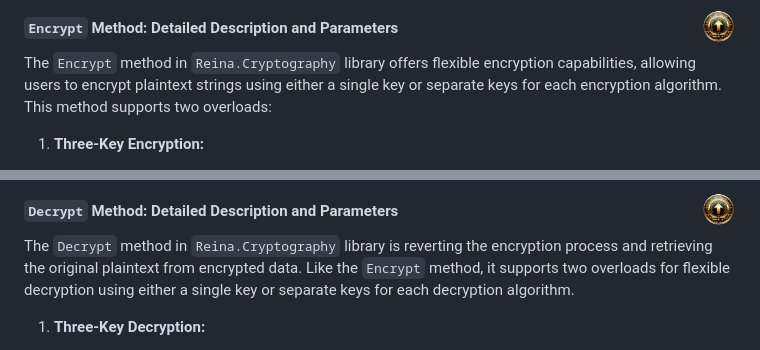
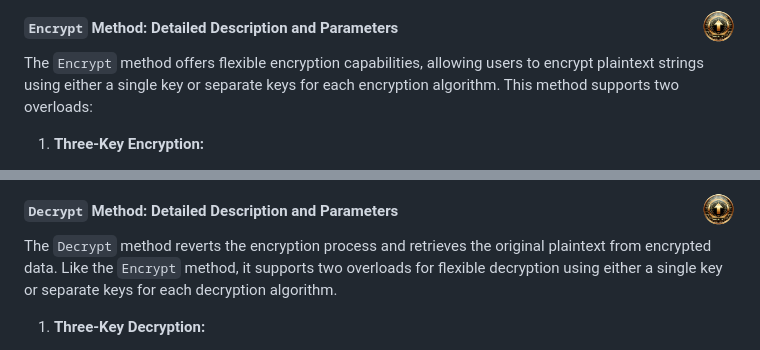
Before and after one commit to fkitsantas/Reina.Cryptography, a Markdown page: README.md, 2 parts joined by grey strips. Rendered like a GitHub page.

```diff
--- a/README.md
+++ b/README.md
@@ -192,7 +192,7 @@ The `Configuration` method is designed to configure the library with custom Azur
 
 #### `Encrypt` Method: Detailed Description and Parameters
 
-The `Encrypt` method in `Reina.Cryptography` library offers flexible encryption capabilities, allowing users to encrypt plaintext strings using either a single key or separate keys for each encryption algorithm. This method supports two overloads:
+The `Encrypt` method offers flexible encryption capabilities, allowing users to encrypt plaintext strings using either a single key or separate keys for each encryption algorithm. This method supports two overloads:
 
 1. **Three-Key Encryption:**
    - This overload is designed for enhanced security, employing three distinct cryptographic algorithms—Twofish, Serpent, and AES—each using a separate key.
@@ -222,7 +222,7 @@ Both overloads of the `Encrypt` method are designed to securely interface with A
 
 #### `Decrypt` Method: Detailed Description and Parameters
 
-The `Decrypt` method in `Reina.Cryptography` library is reverting the encryption process and retrieving the original plaintext from encrypted data. Like the `Encrypt` method, it supports two overloads for flexible decryption using either a single key or separate keys for each decryption algorithm.
+The `Decrypt` method reverts the encryption process and retrieves the original plaintext from encrypted data. Like the `Encrypt` method, it supports two overloads for flexible decryption using either a single key or separate keys for each decryption algorithm.
 
 1. **Three-Key Decryption:**
    - This overload is tailored for scenarios where data was encrypted using three distinct keys for Twofish, Serpent, and AES algorithms. It is essential for maintaining the integrity of the decryption process that the same keys used for encryption are applied here.
```
